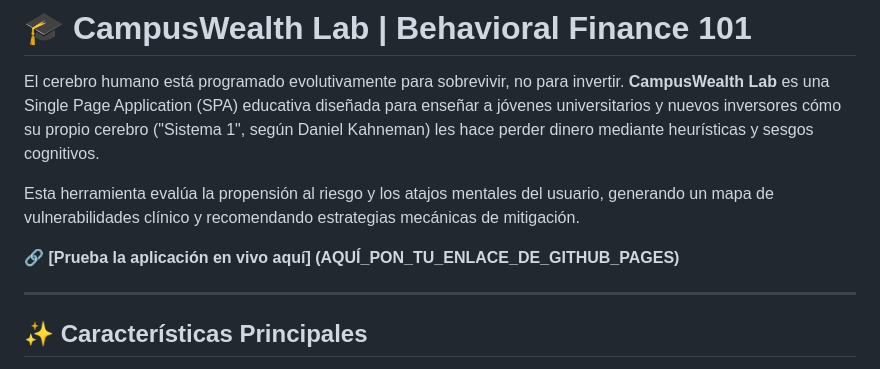
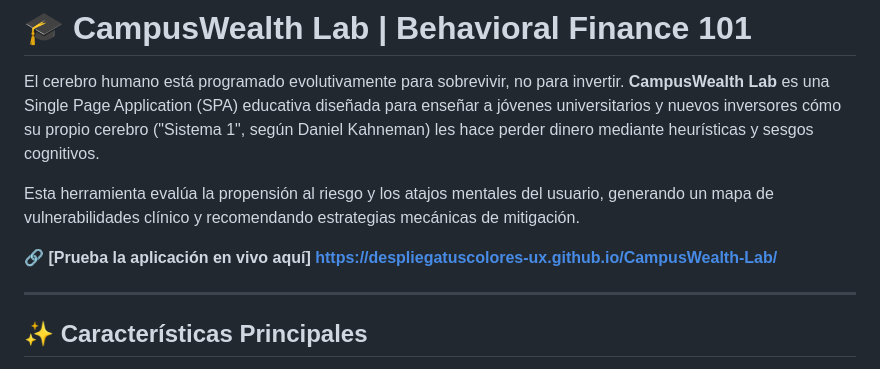
Before and after one commit to despliegatuscolores-ux/CampusWealth-Lab, a Markdown page: README.md, the part around the change. Drawn GitHub-style.

```diff
--- a/README.md
+++ b/README.md
@@ -4,7 +4,7 @@ El cerebro humano está programado evolutivamente para sobrevivir, no para inver
 
 Esta herramienta evalúa la propensión al riesgo y los atajos mentales del usuario, generando un mapa de vulnerabilidades clínico y recomendando estrategias mecánicas de mitigación.
 
-🔗 **[Prueba la aplicación en vivo aquí] (AQUÍ_PON_TU_ENLACE_DE_GITHUB_PAGES)**
+🔗 **[Prueba la aplicación en vivo aquí] https://despliegatuscolores-ux.github.io/CampusWealth-Lab/**
 
 ---
 
```
